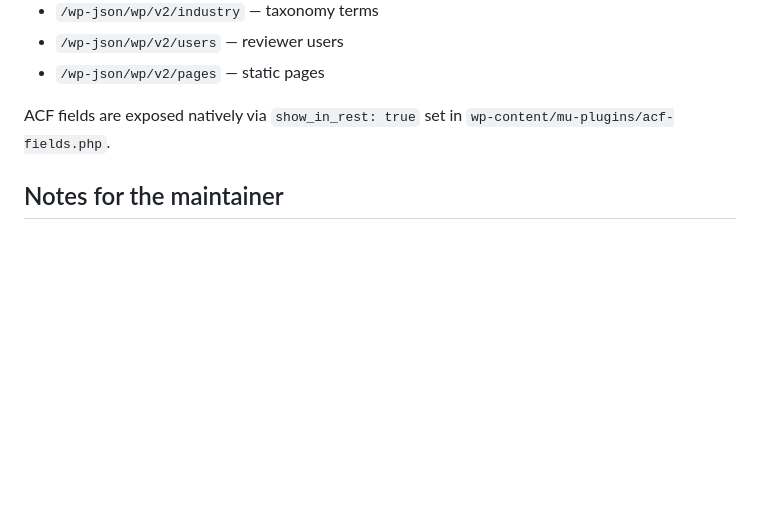
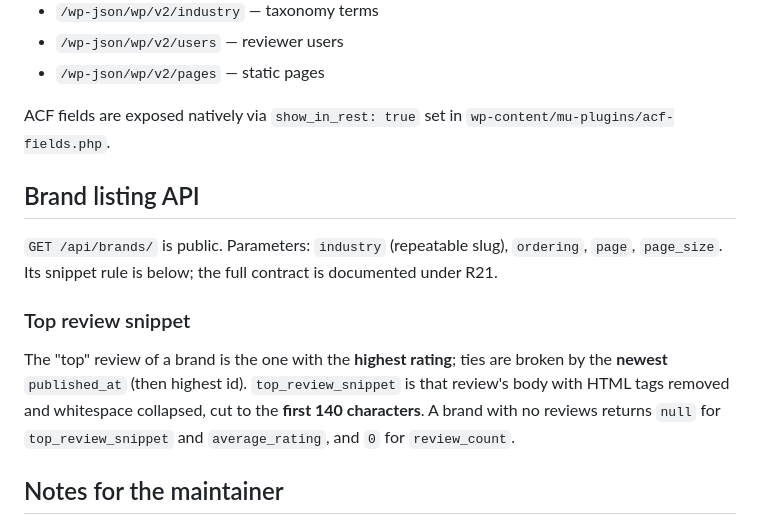
Before and after one commit to michaelwayman/ca-code-challenge, a Markdown page: README.md, the part around the change. GitHub-like rendering; blank space fills up the shorter version.

Commit message:
Build R7: top review snippet defined and documented
Co-Authored-By: Claude Sonnet 5.5 <noreply@anthropic.com>

```diff
--- a/README.md
+++ b/README.md
@@ -121,6 +121,14 @@ The theme is intentionally small (~10 PHP files + one stylesheet) and is meant t
 
 ACF fields are exposed natively via `show_in_rest: true` set in `wp-content/mu-plugins/acf-fields.php`.
 
+## Brand listing API
+
+`GET /api/brands/` is public. Parameters: `industry` (repeatable slug), `ordering`, `page`, `page_size`. Its snippet rule is below; the full contract is documented under R21.
+
+### Top review snippet
+
+The "top" review of a brand is the one with the **highest rating**; ties are broken by the **newest** `published_at` (then highest id). `top_review_snippet` is that review's body with HTML tags removed and whitespace collapsed, cut to the **first 140 characters**. A brand with no reviews returns `null` for `top_review_snippet` and `average_rating`, and `0` for `review_count`.
+
 ## Notes for the maintainer
 
 - The `wp-content/plugins/advanced-custom-fields/` and `wp-content/plugins/wordpress-seo/` plugin code is GPL and committed to the repo so candidates don't need internet on first boot.
```
